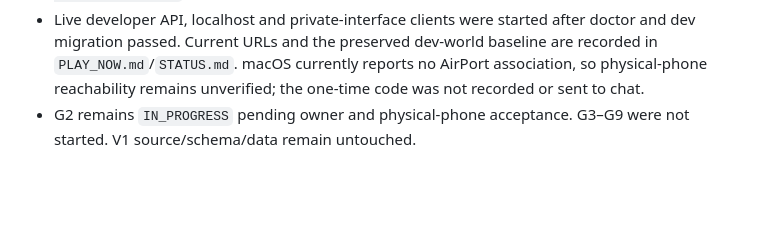
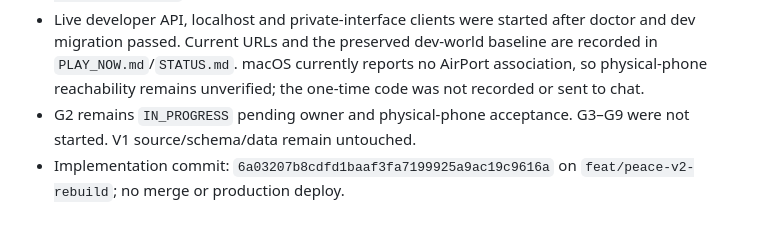
Before and after one commit to labiozzza/avanpost, a Markdown page: docs/v2/EXECUTION_LOG.md, the part around the change. Drawn GitHub-style; blank space fills up the shorter version.

Commit message:
docs(peace-v2): update G2.1 playtest status

```diff
--- a/docs/v2/EXECUTION_LOG.md
+++ b/docs/v2/EXECUTION_LOG.md
@@ -122,3 +122,4 @@
 - Verification: root typecheck passed; `npm run test:peace:v2` 67/67; `npm run build:peace:v2`; API/source-map/status checks passed. Full explicit-LAN Playwright passed 2/2, including task/load/carry/unload, selected-anchor placement, duplicate replay, reload, API process restart while building and mobile camera. Evidence/source fingerprints: `docs/v2/evidence/G2/G2.1-LIVE-SETTLEMENT/`.
 - Live developer API, localhost and private-interface clients were started after doctor and dev migration passed. Current URLs and the preserved dev-world baseline are recorded in `PLAY_NOW.md`/`STATUS.md`. macOS currently reports no AirPort association, so physical-phone reachability remains unverified; the one-time code was not recorded or sent to chat.
 - G2 remains `IN_PROGRESS` pending owner and physical-phone acceptance. G3–G9 were not started. V1 source/schema/data remain untouched.
+- Implementation commit: `6a03207b8cdfd1baaf3fa7199925a9ac19c9616a` on `feat/peace-v2-rebuild`; no merge or production deploy.
```
Also changed, not shown: docs/v2/PLAY_NOW.md (+1 -0 lines), docs/v2/STATUS.md (+1 -1 lines).
